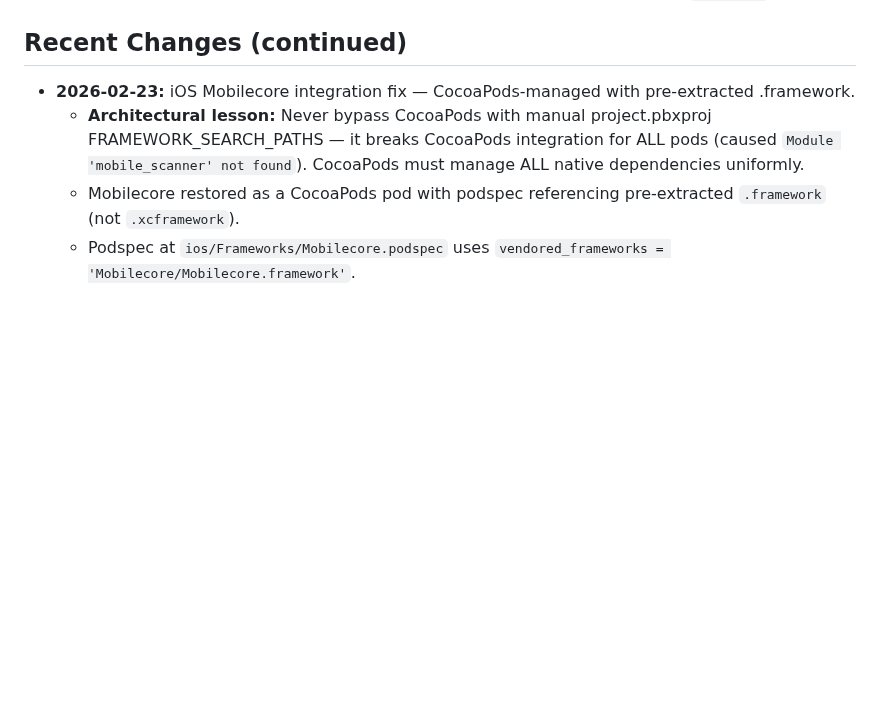
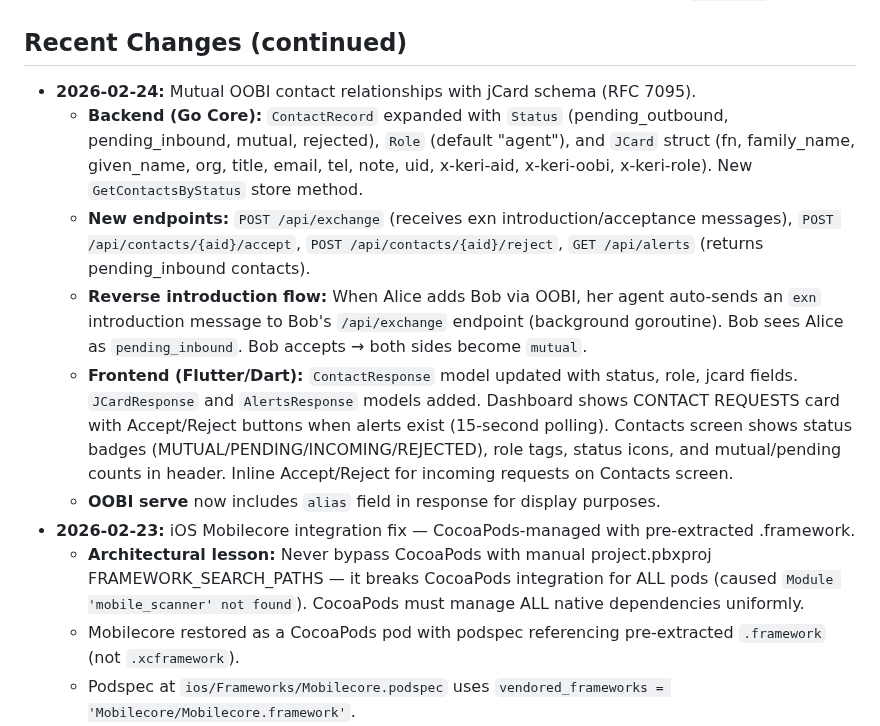
Before and after one commit to LF-Decentralized-Trust-labs/identity-bot, a Markdown page: replit.md, the part around the change. Drawn GitHub-style; blank space fills up the shorter version.

Commit message:
Update application to manage contact relationships and requests
Adds new API endpoints and frontend components for handling contact introductions, acceptances, and rejections, including status updates and OOBI alias display.

Replit-Commit-Author: Agent
Replit-Commit-Session-Id: 0afaa0c5-24ac-4e48-9afb-03adbb5f983c
Replit-Commit-Checkpoint-Type: full_checkpoint
Replit-Commit-Event-Id: 5add7400-ca66-49ea-b6e7-1aece37da459
Replit-Commit-Screenshot-Url: https://storage.googleapis.com/screenshot-production-us-central1/77856362-d2d5-47d4-ba93-fac24525ca80/0afaa0c5-24ac-4e48-9afb-03adbb5f983c/BADmj60
Replit-Helium-Checkpoint-Created: true

```diff
--- a/replit.md
+++ b/replit.md
@@ -91,6 +91,12 @@ Defaults to a file-based JSON store in `./data/` (`identity.json`, `kel.json`, `
 
 ## Recent Changes (continued)
 
+-   **2026-02-24:** Mutual OOBI contact relationships with jCard schema (RFC 7095).
+    -   **Backend (Go Core):** `ContactRecord` expanded with `Status` (pending_outbound, pending_inbound, mutual, rejected), `Role` (default "agent"), and `JCard` struct (fn, family_name, given_name, org, title, email, tel, note, uid, x-keri-aid, x-keri-oobi, x-keri-role). New `GetContactsByStatus` store method.
+    -   **New endpoints:** `POST /api/exchange` (receives exn introduction/acceptance messages), `POST /api/contacts/{aid}/accept`, `POST /api/contacts/{aid}/reject`, `GET /api/alerts` (returns pending_inbound contacts).
+    -   **Reverse introduction flow:** When Alice adds Bob via OOBI, her agent auto-sends an `exn` introduction message to Bob's `/api/exchange` endpoint (background goroutine). Bob sees Alice as `pending_inbound`. Bob accepts → both sides become `mutual`.
+    -   **Frontend (Flutter/Dart):** `ContactResponse` model updated with status, role, jcard fields. `JCardResponse` and `AlertsResponse` models added. Dashboard shows CONTACT REQUESTS card with Accept/Reject buttons when alerts exist (15-second polling). Contacts screen shows status badges (MUTUAL/PENDING/INCOMING/REJECTED), role tags, status icons, and mutual/pending counts in header. Inline Accept/Reject for incoming requests on Contacts screen.
+    -   **OOBI serve** now includes `alias` field in response for display purposes.
 -   **2026-02-23:** iOS Mobilecore integration fix — CocoaPods-managed with pre-extracted .framework.
     -   **Architectural lesson:** Never bypass CocoaPods with manual project.pbxproj FRAMEWORK_SEARCH_PATHS — it breaks CocoaPods integration for ALL pods (caused `Module 'mobile_scanner' not found`). CocoaPods must manage ALL native dependencies uniformly.
     -   Mobilecore restored as a CocoaPods pod with podspec referencing pre-extracted `.framework` (not `.xcframework`).
```
